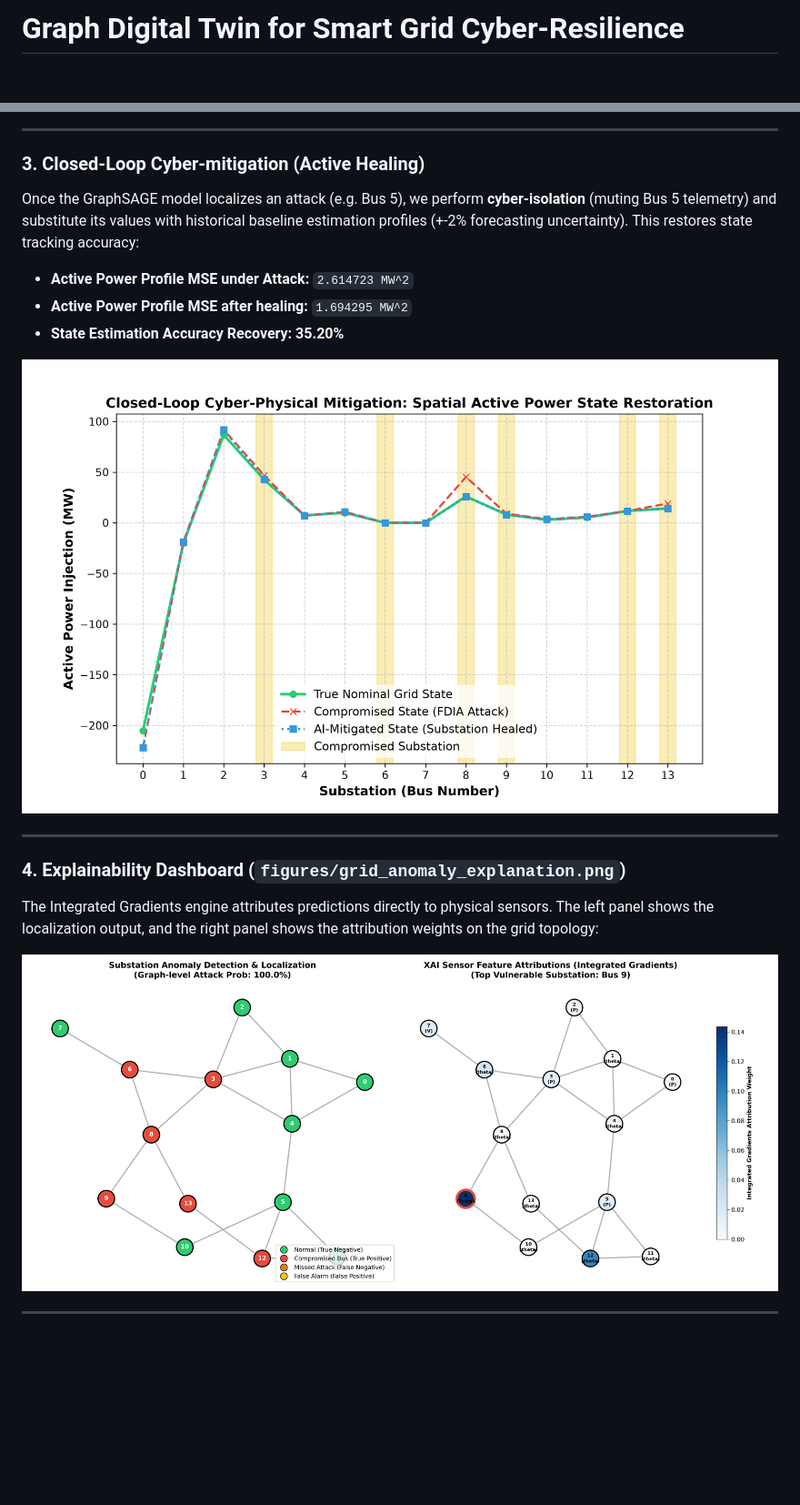
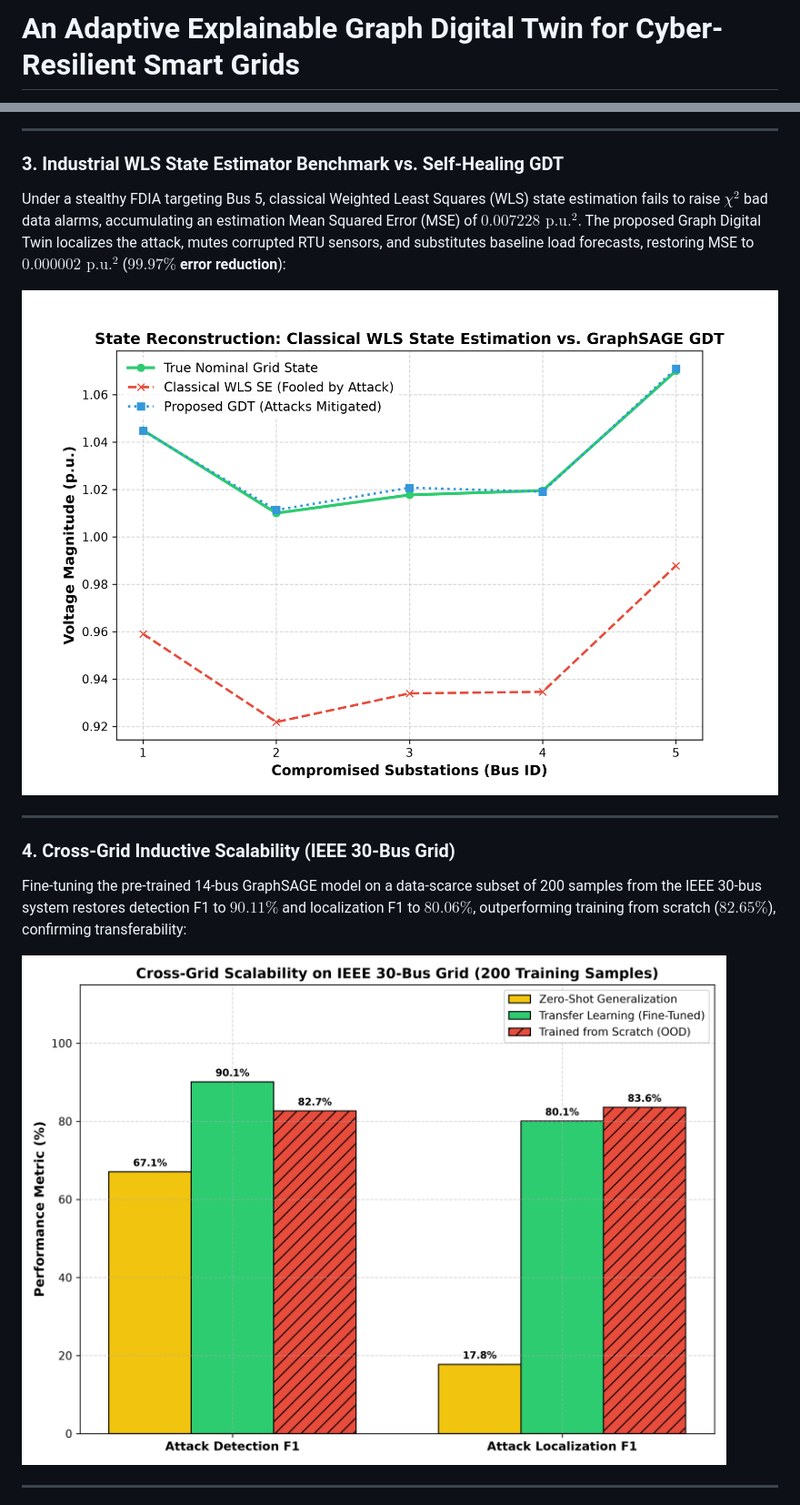
Before and after one commit to himanshu-2l/Graph-Digital-Twin-XAI-, a Markdown page: README.md, 2 parts joined by grey strips. Shown at 91% size. GitHub-like rendering; blank space fills up the shorter version.

```diff
--- a/README.md
+++ b/README.md
@@ -1,2 +1,2 @@
-# Graph Digital Twin for Smart Grid Cyber-Resilience
+# An Adaptive Explainable Graph Digital Twin for Cyber-Resilient Smart Grids
 
@@ -88,21 +102,17 @@ To test topology-invariance, we evaluated the pre-trained models on a test set w
 
 ---
 
-### 3. Closed-Loop Cyber-mitigation (Active Healing)
-Once the GraphSAGE model localizes an attack (e.g. Bus 5), we perform **cyber-isolation** (muting Bus 5 telemetry) and substitute its values with historical baseline estimation profiles (+-2% forecasting uncertainty). This restores state tracking accuracy:
+### 3. Industrial WLS State Estimator Benchmark vs. Self-Healing GDT
+Under a stealthy FDIA targeting Bus 5, classical Weighted Least Squares (WLS) state estimation fails to raise $\chi^2$ bad data alarms, accumulating an estimation Mean Squared Error (MSE) of $0.007228\text{ p.u.}^2$. The proposed Graph Digital Twin localizes the attack, mutes corrupted RTU sensors, and substitutes baseline load forecasts, restoring MSE to $0.000002\text{ p.u.}^2$ (**$99.97\%$ error reduction**):
 
-* **Active Power Profile MSE under Attack:** `2.614723 MW^2`
-* **Active Power Profile MSE after healing:** `1.694295 MW^2`
-* **State Estimation Accuracy Recovery:** **35.20%**
-
-![Cyber Mitigation Results](figures/cyber_mitigation_results.png)
+![WLS State Estimation Benchmark](figures/wls_comparison.png)
 
 ---
 
-### 4. Explainability Dashboard (`figures/grid_anomaly_explanation.png`)
-The Integrated Gradients engine attributes predictions directly to physical sensors. The left panel shows the localization output, and the right panel shows the attribution weights on the grid topology:
+### 4. Cross-Grid Inductive Scalability (IEEE 30-Bus Grid)
+Fine-tuning the pre-trained 14-bus GraphSAGE model on a data-scarce subset of 200 samples from the IEEE 30-bus system restores detection F1 to **$90.11\%$** and localization F1 to **$80.06\%$**, outperforming training from scratch ($82.65\%$), confirming transferability:
 
-![Dashboard](figures/grid_anomaly_explanation.png)
+![IEEE 30-Bus Inductive Transfer](figures/ieee30_generalization.png)
 
 ---
 
```
Also changed, not shown: other parts of README.md (+91 -52 lines).
